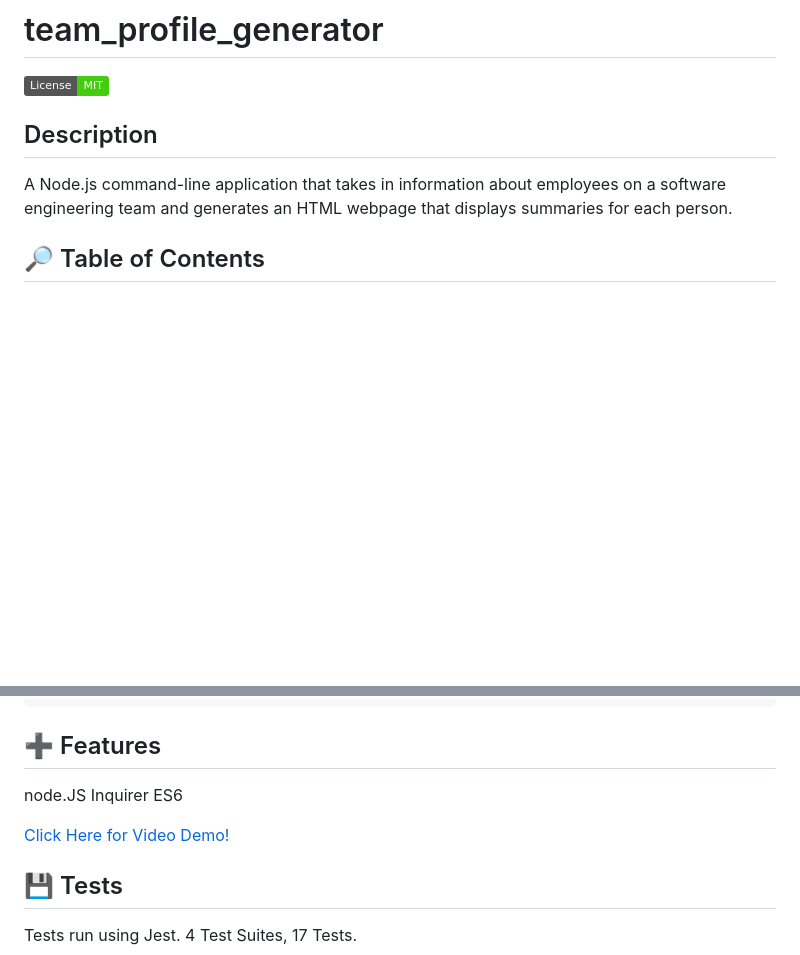
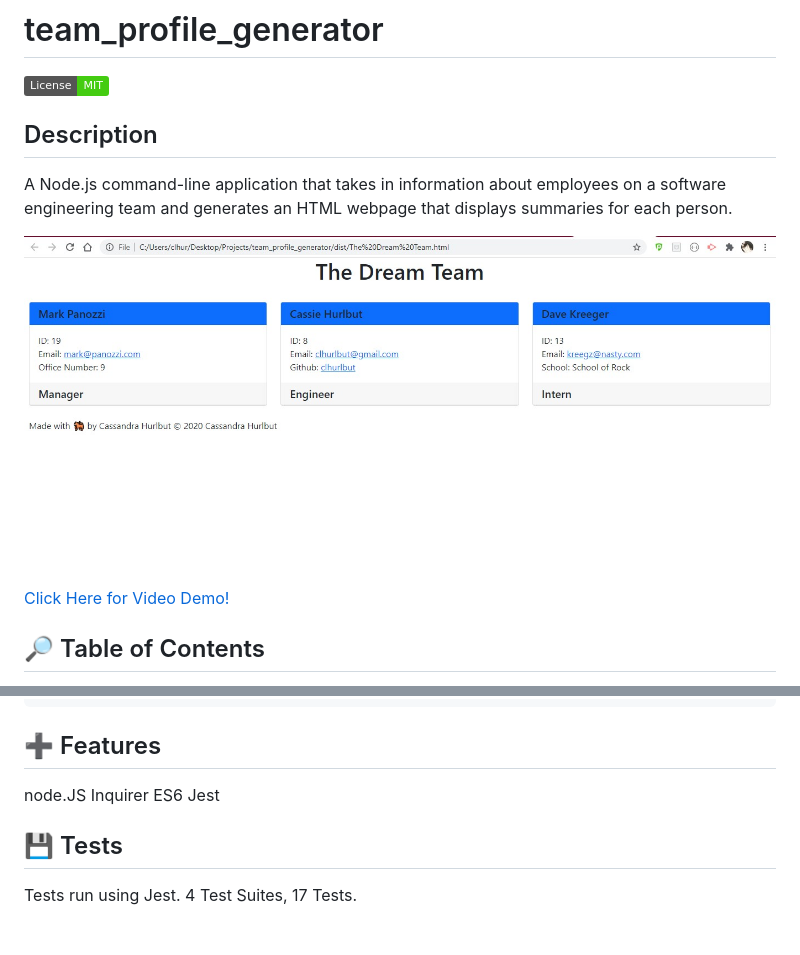
Before and after one commit to clhurlbut/team_profile_generator, a Markdown page: README.md, 2 parts joined by grey strips. GitHub-like rendering; pictures changed too: assets/deployedPage.jpg (added); badges without logos; blank space fills up the shorter version.

Commit message:
rearranged readme

```diff
--- a/README.md
+++ b/README.md
@@ -7,6 +7,10 @@
 
   ## Description
    A Node.js command-line application that takes in information about employees on a software engineering team and generates an HTML webpage that displays summaries for each person.
+
+  ![Screenshot of output HTML page](/assets/deployedPage.jpg)
+
+   [Click Here for Video Demo!](https://drive.google.com/file/d/1rsPCIQHrn7unWxf4mIwiWW1Y4hr8mgU6/view)
 
 
   ## 🔎 Table of Contents
@@ -32,9 +36,7 @@
     `node index.js`
 
   ## ➕ Features
-   node.JS Inquirer ES6
-
-   [Click Here for Video Demo!](https://drive.google.com/file/d/1rsPCIQHrn7unWxf4mIwiWW1Y4hr8mgU6/view)
+   node.JS Inquirer ES6 Jest
 
   ## 💾 Tests
   Tests run using Jest.
```
Also changed, not shown: 1 other file.
